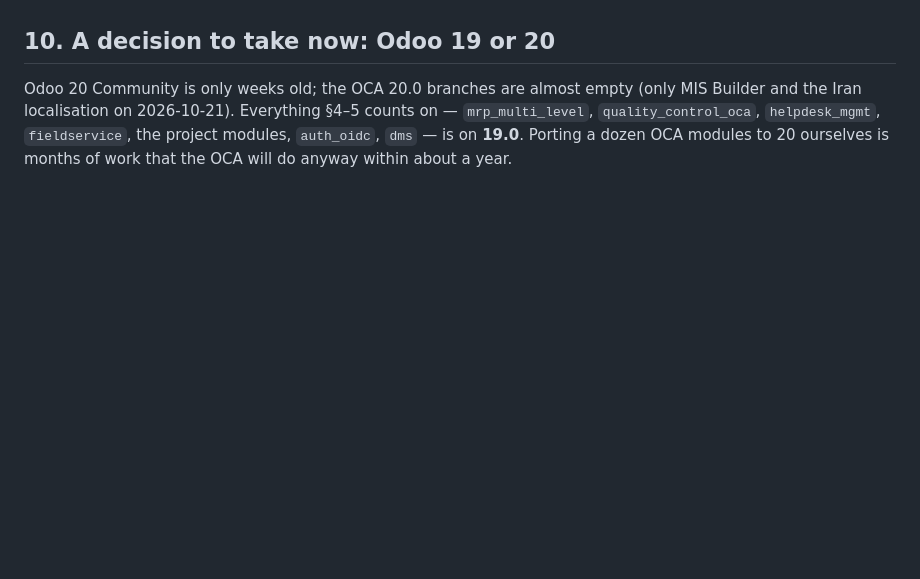
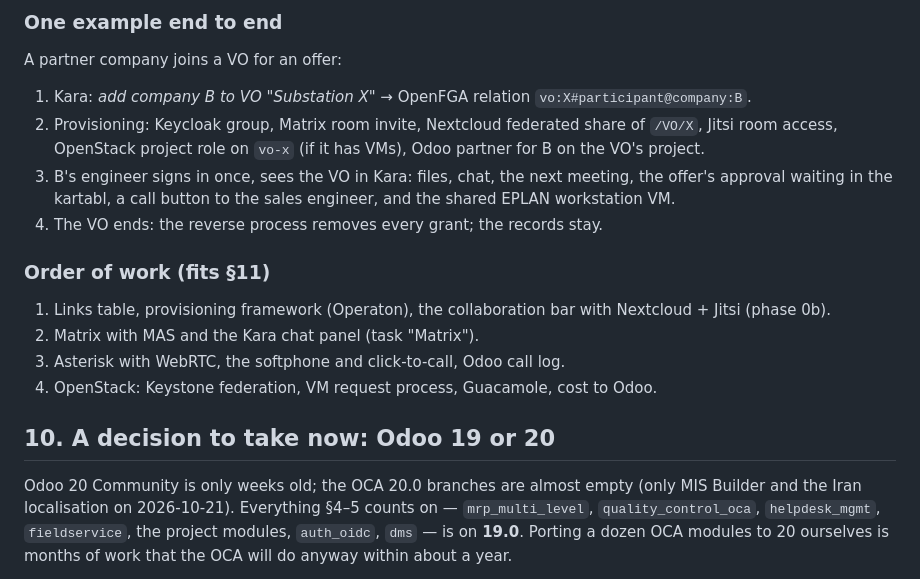
Before and after one commit to shahram-tabasi/SIMORGH-KARA, a Markdown page: docs/VEO.md, the part around one of its changes. GitHub-like rendering; blank space fills up the shorter version.

```diff
--- a/docs/VEO.md
+++ b/docs/VEO.md
@@ -199,3 +223,23 @@ room, meeting, process status, AI assistant.
+### One example end to end
+
+A partner company joins a VO for an offer:
+1. Kara: *add company B to VO "Substation X"* → OpenFGA relation `vo:X#participant@company:B`.
+2. Provisioning: Keycloak group, Matrix room invite, Nextcloud federated share
+   of `/VO/X`, Jitsi room access, OpenStack project role on `vo-x` (if it has
+   VMs), Odoo partner for B on the VO's project.
+3. B's engineer signs in once, sees the VO in Kara: files, chat, the next
+   meeting, the offer's approval waiting in the kartabl, a call button to the
+   sales engineer, and the shared EPLAN workstation VM.
+4. The VO ends: the reverse process removes every grant; the records stay.
+
+### Order of work (fits §11)
+
+1. Links table, provisioning framework (Operaton), the collaboration bar with
+   Nextcloud + Jitsi (phase 0b).
+2. Matrix with MAS and the Kara chat panel (task "Matrix").
+3. Asterisk with WebRTC, the softphone and click-to-call, Odoo call log.
+4. OpenStack: Keystone federation, VM request process, Guacamole, cost to Odoo.
+
 ## 10. A decision to take now: Odoo 19 or 20
 
 Odoo 20 Community is only weeks old; the OCA 20.0 branches are almost empty
```
Also changed, not shown: other parts of docs/VEO.md (+24 -0 lines).
